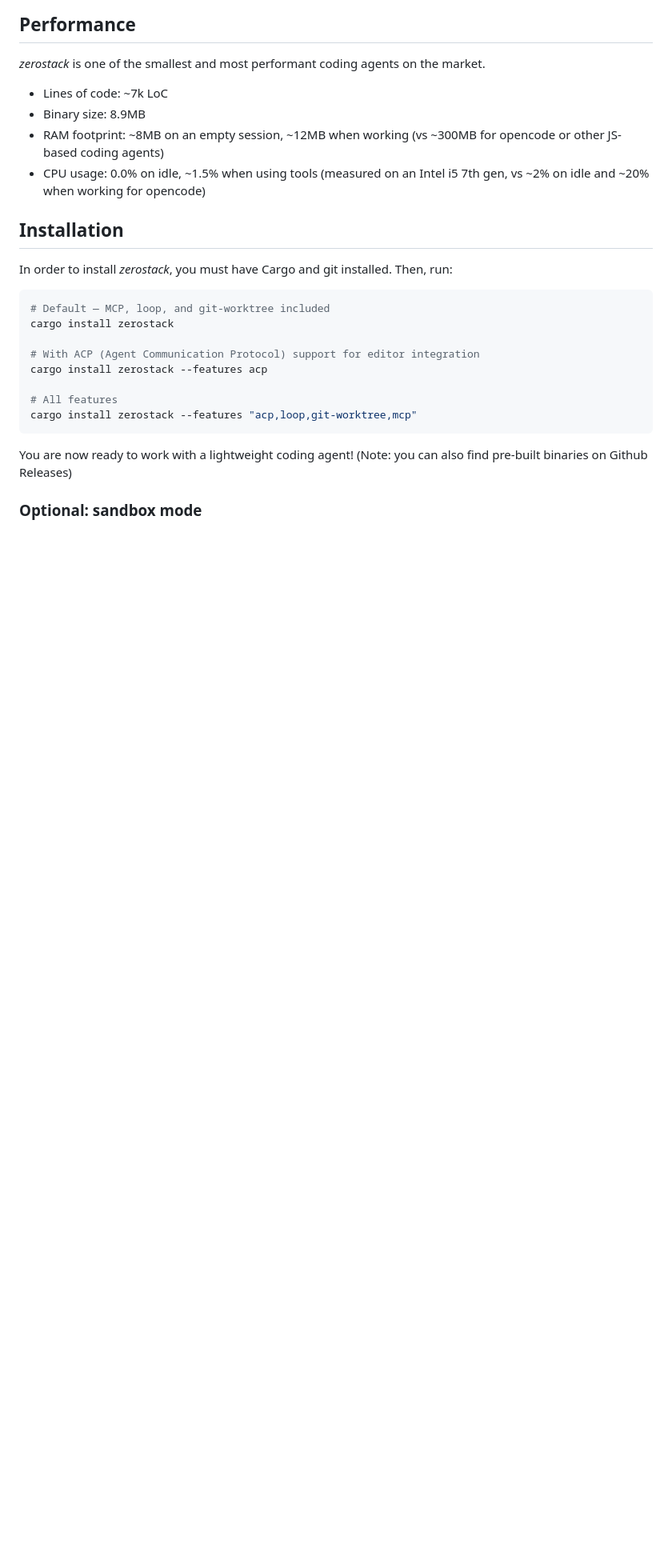
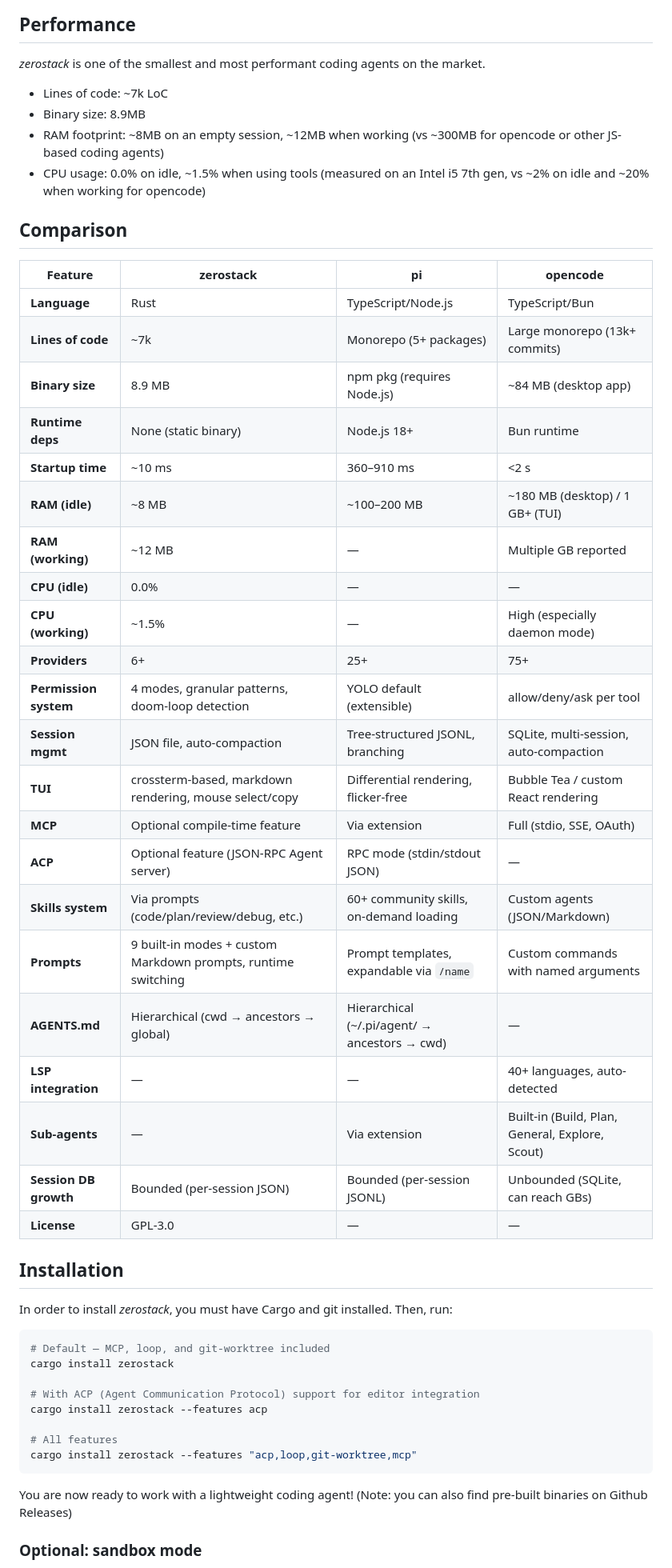
Before and after one commit to gi-dellav/zerostack, a Markdown page: README.md, the part around the change. Shown at 80% size. Drawn GitHub-style; blank space fills up the shorter version.

Commit message:
Add a comparison

```diff
--- a/README.md
+++ b/README.md
@@ -26,6 +26,32 @@ _zerostack_ is one of the smallest and most performant coding agents on the mark
 - Binary size: 8.9MB
 - RAM footprint: ~8MB on an empty session, ~12MB when working (vs ~300MB for opencode or other JS-based coding agents)
 - CPU usage: 0.0% on idle, ~1.5% when using tools (measured on an Intel i5 7th gen, vs ~2% on idle and ~20% when working for opencode)
+## Comparison
+
+| Feature | zerostack | pi | opencode |
+|---|---|---|---|
+| **Language** | Rust | TypeScript/Node.js | TypeScript/Bun |
+| **Lines of code** | ~7k | Monorepo (5+ packages) | Large monorepo (13k+ commits) |
+| **Binary size** | 8.9 MB | npm pkg (requires Node.js) | ~84 MB (desktop app) |
+| **Runtime deps** | None (static binary) | Node.js 18+ | Bun runtime |
+| **Startup time** | ~10 ms | 360–910 ms | <2 s |
+| **RAM (idle)** | ~8 MB | ~100–200 MB | ~180 MB (desktop) / 1 GB+ (TUI) |
+| **RAM (working)** | ~12 MB | — | Multiple GB reported |
+| **CPU (idle)** | 0.0% | — | — |
+| **CPU (working)** | ~1.5% | — | High (especially daemon mode) |
+| **Providers** | 6+ | 25+ | 75+ |
+| **Permission system** | 4 modes, granular patterns, doom-loop detection | YOLO default (extensible) | allow/deny/ask per tool |
+| **Session mgmt** | JSON file, auto-compaction | Tree-structured JSONL, branching | SQLite, multi-session, auto-compaction |
+| **TUI** | crossterm-based, markdown rendering, mouse select/copy | Differential rendering, flicker-free | Bubble Tea / custom React rendering |
+| **MCP** | Optional compile-time feature | Via extension | Full (stdio, SSE, OAuth) |
+| **ACP** | Optional feature (JSON-RPC Agent server) | RPC mode (stdin/stdout JSON) | — |
+| **Skills system** | Via prompts (code/plan/review/debug, etc.) | 60+ community skills, on-demand loading | Custom agents (JSON/Markdown) |
+| **Prompts** | 9 built-in modes + custom Markdown prompts, runtime switching | Prompt templates, expandable via `/name` | Custom commands with named arguments |
+| **AGENTS.md** | Hierarchical (cwd → ancestors → global) | Hierarchical (~/.pi/agent/ → ancestors → cwd) | — |
+| **LSP integration** | — | — | 40+ languages, auto-detected |
+| **Sub-agents** | — | Via extension | Built-in (Build, Plan, General, Explore, Scout) |
+| **Session DB growth** | Bounded (per-session JSON) | Bounded (per-session JSONL) | Unbounded (SQLite, can reach GBs) |
+| **License** | GPL-3.0 | — | — |
 
 ## Installation
 
```
